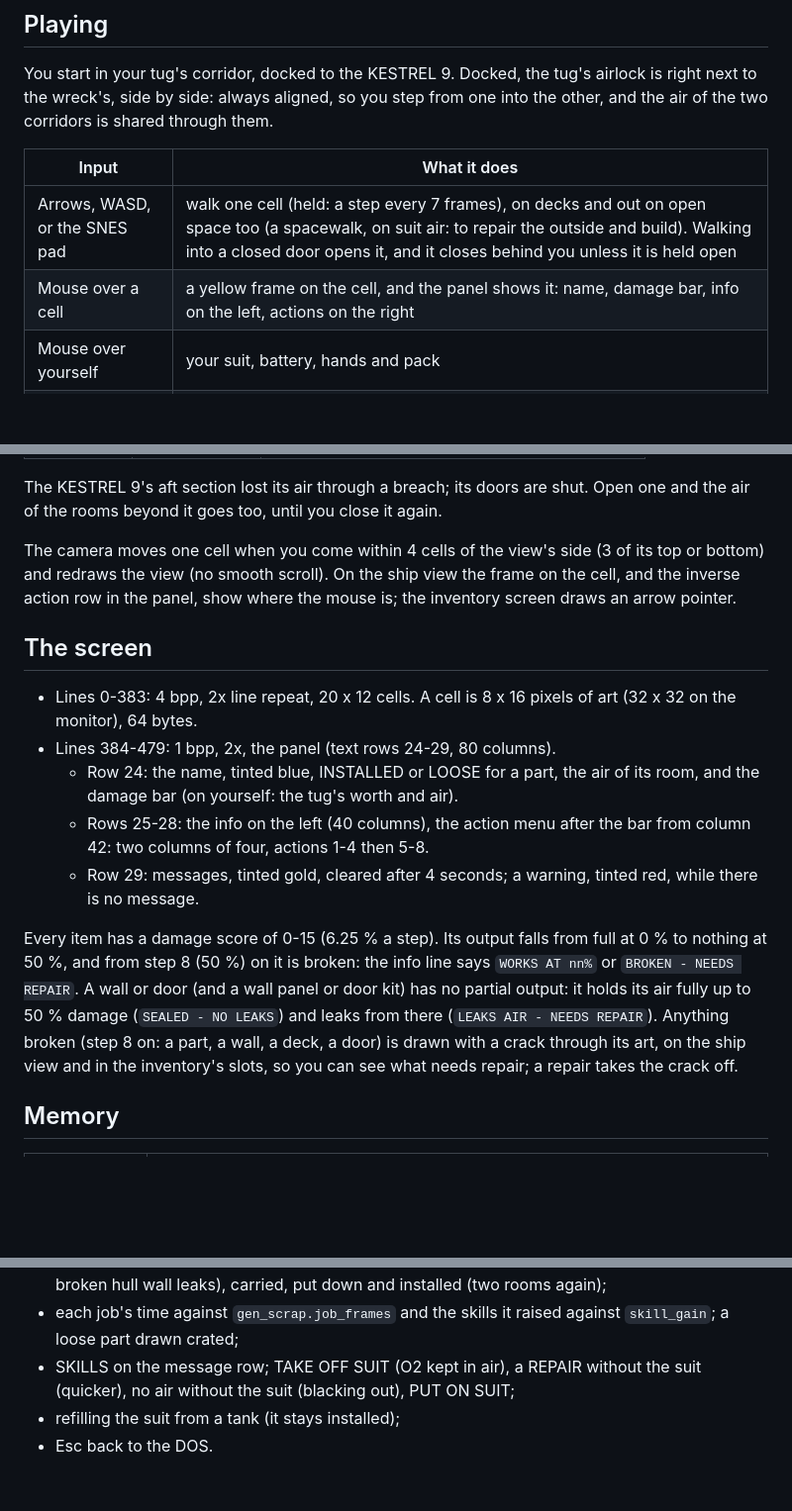
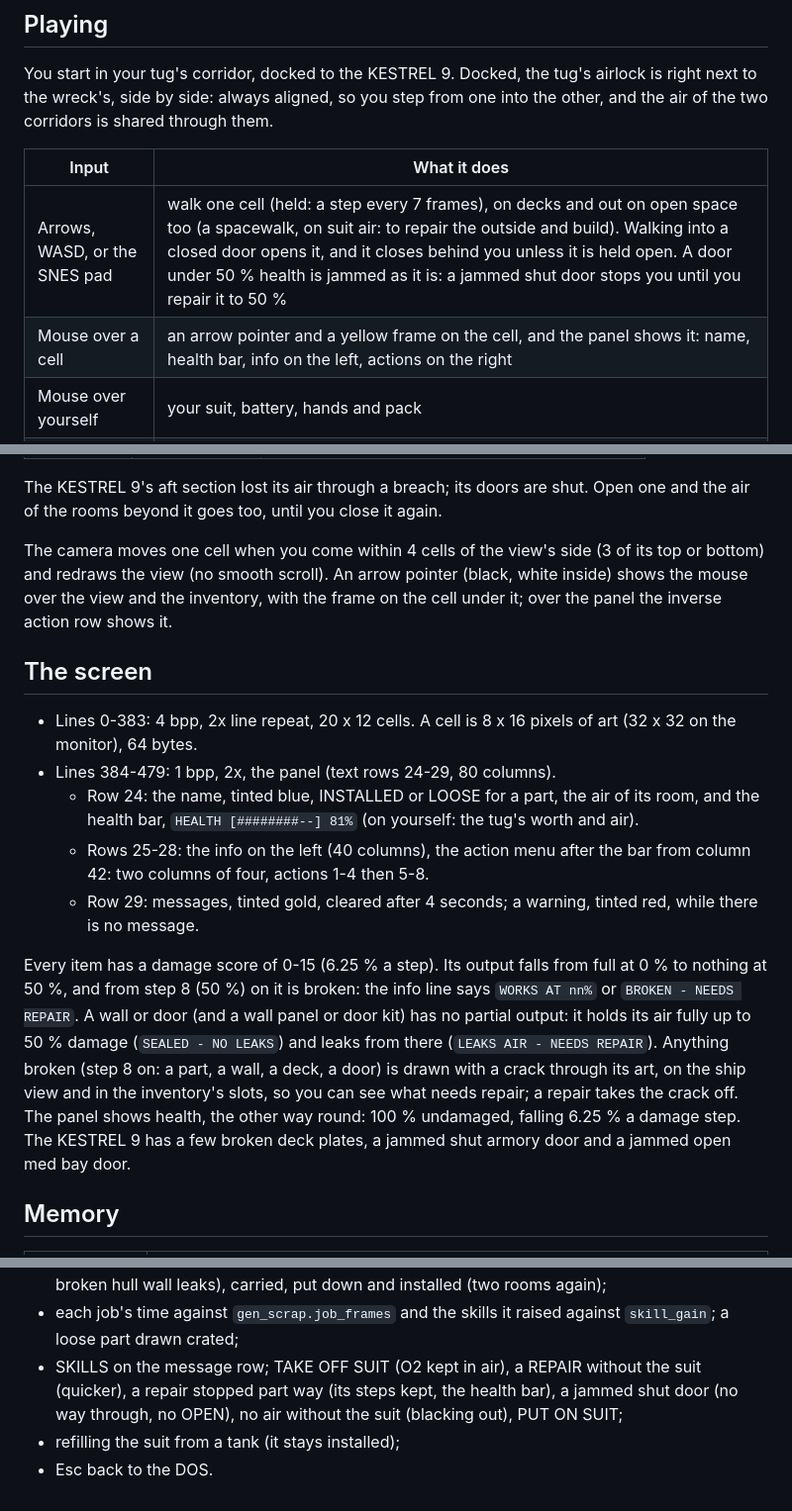
Before and after one commit to tocksin/placard, a Markdown page: docs/software/SCRAP.md, 3 parts joined by grey strips. Shown at 99% size. Drawn GitHub-style; blank space fills up the shorter version.

```diff
--- a/docs/software/SCRAP.md
+++ b/docs/software/SCRAP.md
@@ -29,8 +29,8 @@ shared through them.
 
 | Input | What it does |
 |-------|--------------|
-| Arrows, WASD, or the SNES pad | walk one cell (held: a step every 7 frames), on decks and out on open space too (a spacewalk, on suit air: to repair the outside and build).  Walking into a closed door opens it, and it closes behind you unless it is held open |
-| Mouse over a cell | a yellow frame on the cell, and the panel shows it: name, damage bar, info on the left, actions on the right |
+| Arrows, WASD, or the SNES pad | walk one cell (held: a step every 7 frames), on decks and out on open space too (a spacewalk, on suit air: to repair the outside and build).  Walking into a closed door opens it, and it closes behind you unless it is held open.  A door under 50 % health is jammed as it is: a jammed shut door stops you until you repair it to 50 % |
+| Mouse over a cell | an arrow pointer and a yellow frame on the cell, and the panel shows it: name, health bar, info on the left, actions on the right |
 | Mouse over yourself | your suit, battery, hands and pack |
 | Left click on a cell | locks the panel on it, so the mouse can go down to the actions |
 | Left click on an action, or keys **1-8** | does it (see below); the menu is two columns of four, each action with its key to its left, `1:` to `8:` |
@@ -156,9 +156,9 @@ shut.  Open one and the air of the rooms beyond it goes too, until you
 close it again.
 
 The camera moves one cell when you come within 4 cells of the view's
-side (3 of its top or bottom) and redraws the view (no smooth scroll).  On the ship view the frame on the cell, and the
-inverse action row in the panel, show where the mouse is; the inventory
-screen draws an arrow pointer.
+side (3 of its top or bottom) and redraws the view (no smooth scroll).  An arrow pointer (black, white
+inside) shows the mouse over the view and the inventory, with the frame
+on the cell under it; over the panel the inverse action row shows it.
 
 ## The screen
 
@@ -166,7 +166,8 @@ screen draws an arrow pointer.
   pixels of art (32 x 32 on the monitor), 64 bytes.
 - Lines 384-479: 1 bpp, 2x, the panel (text rows 24-29, 80 columns).
   - Row 24: the name, tinted blue, INSTALLED or LOOSE for a part, the air
-    of its room, and the damage bar (on yourself: the tug's worth and air).
+    of its room, and the health bar, `HEALTH [########--] 81%` (on yourself:
+    the tug's worth and air).
   - Rows 25-28: the info on the left (40 columns), the action menu after
     the bar from column 42: two columns of four, actions 1-4 then 5-8.
   - Row 29: messages, tinted gold, cleared after 4 seconds; a warning,
@@ -180,7 +181,9 @@ panel or door kit) has no partial output: it holds its air fully up to
 NEEDS REPAIR`).  Anything broken (step 8 on: a part, a wall, a deck, a
 door) is drawn with a crack through its art, on the ship view and in the
 inventory's slots, so you can see what needs repair; a repair takes the
-crack off.
+crack off.  The panel shows health, the other way round: 100 % undamaged,
+falling 6.25 % a damage step.  The KESTREL 9 has a few broken deck plates,
+a jammed shut armory door and a jammed open med bay door.
 
 ## Memory
 
@@ -257,7 +260,8 @@ the card in `placard_sim.py` with a PS/2 mouse and checks:
 - each job's time against `gen_scrap.job_frames` and the skills it
   raised against `skill_gain`; a loose part drawn crated;
 - SKILLS on the message row; TAKE OFF SUIT (O2 kept in air), a REPAIR
-  without the suit (quicker), no air without the suit (blacking out),
-  PUT ON SUIT;
+  without the suit (quicker), a repair stopped part way (its steps kept,
+  the health bar), a jammed shut door (no way through, no OPEN), no air
+  without the suit (blacking out), PUT ON SUIT;
 - refilling the suit from a tank (it stays installed);
 - Esc back to the DOS.
```
Also changed, not shown: other parts of docs/software/SCRAP.md (+9 -9 lines), reference/scrap_sim.png, reference/scrap_sim_air.png, reference/scrap_sim_inv.png, 13 other files.
